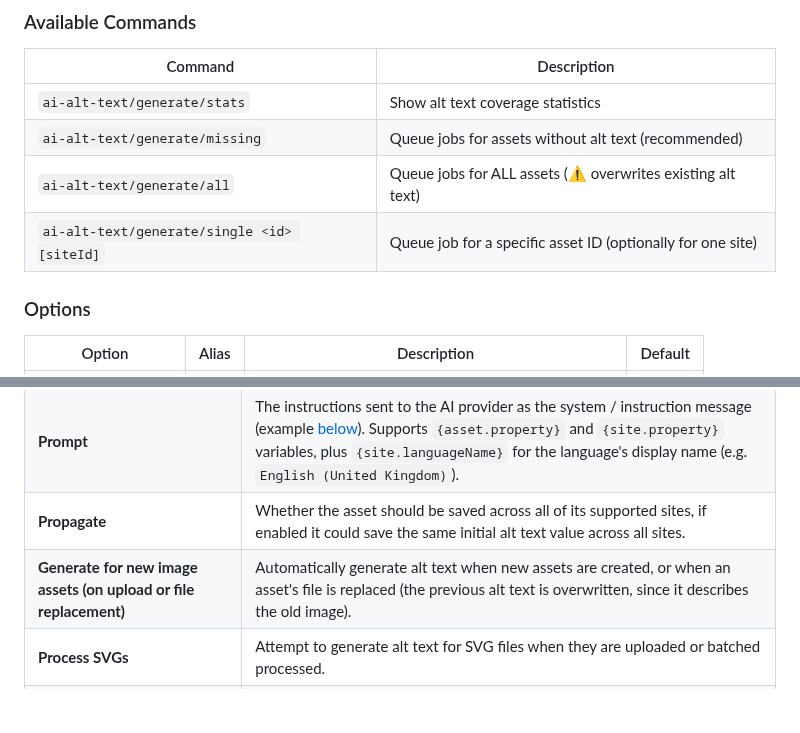
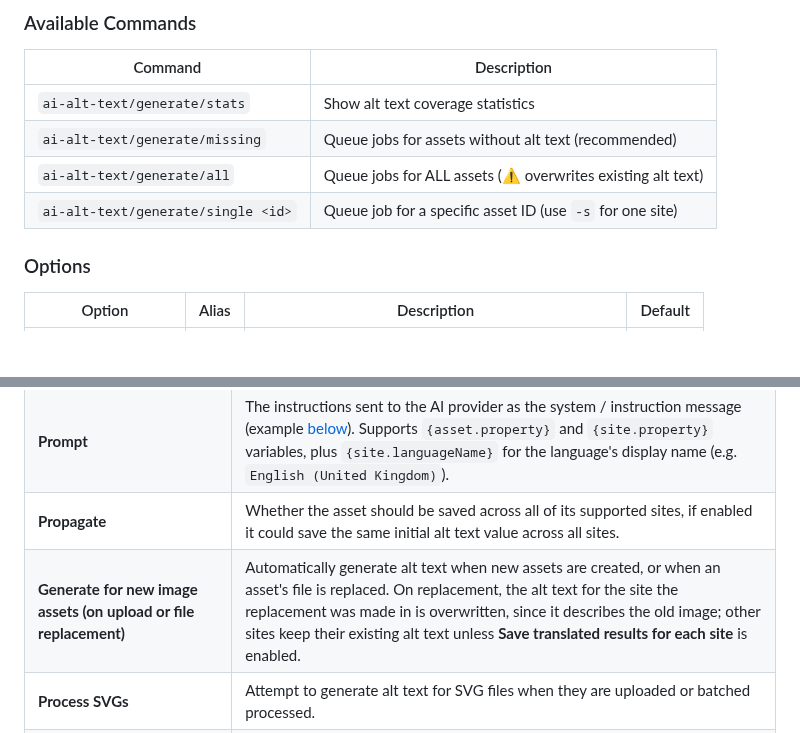
Before and after one commit to heavymetalavo/craft-aialttext, a Markdown page: README.md, 2 parts joined by grey strips. GitHub-like rendering; blank space fills up the shorter version.

```diff
--- a/README.md
+++ b/README.md
@@ -99,7 +101,7 @@ Example twig:
 | `ai-alt-text/generate/stats` | Show alt text coverage statistics |
 | `ai-alt-text/generate/missing` | Queue jobs for assets without alt text (recommended) |
 | `ai-alt-text/generate/all` | Queue jobs for ALL assets (⚠️ overwrites existing alt text) |
-| `ai-alt-text/generate/single <id> [siteId]` | Queue job for a specific asset ID (optionally for one site) |
+| `ai-alt-text/generate/single <id>` | Queue job for a specific asset ID (use `-s` for one site) |
 
 ### Options
 
@@ -144,7 +146,7 @@ After installation, configure the plugin at **Settings → AI Alt Text**:
 | **OpenAI Reasoning Effort**| The reasoning effort level for OpenAI reasoning models. |
 | **Prompt** | The instructions sent to the AI provider as the system / instruction message (example [below](#default-prompt)). Supports `{asset.property}` and `{site.property}` variables, plus `{site.languageName}` for the language's display name (e.g. `English (United Kingdom)`). |
 | **Propagate** | Whether the asset should be saved across all of its supported sites, if enabled it could save the same initial alt text value across all sites. |
-| **Generate for new image assets (on upload or file replacement)** | Automatically generate alt text when new assets are created, or when an asset's file is replaced (the previous alt text is overwritten, since it describes the old image). |
+| **Generate for new image assets (on upload or file replacement)** | Automatically generate alt text when new assets are created, or when an asset's file is replaced. On replacement, the alt text for the site the replacement was made in is overwritten, since it describes the old image; other sites keep their existing alt text unless **Save translated results for each site** is enabled. |
 | **Process SVGs** | Attempt to generate alt text for SVG files when they are uploaded or batched processed. |
 | **Save translated results for each site** | Save translated results to translatable fields for each site. |
 
```
Also changed, not shown: other parts of README.md (+7 -5 lines), CHANGELOG.md (+27 -14 lines), PLUGIN_STORE_README.md (+8 -6 lines), src/assets-manager.png, src/bulk-actions.png, src/single-asset.png, 5 other files.
